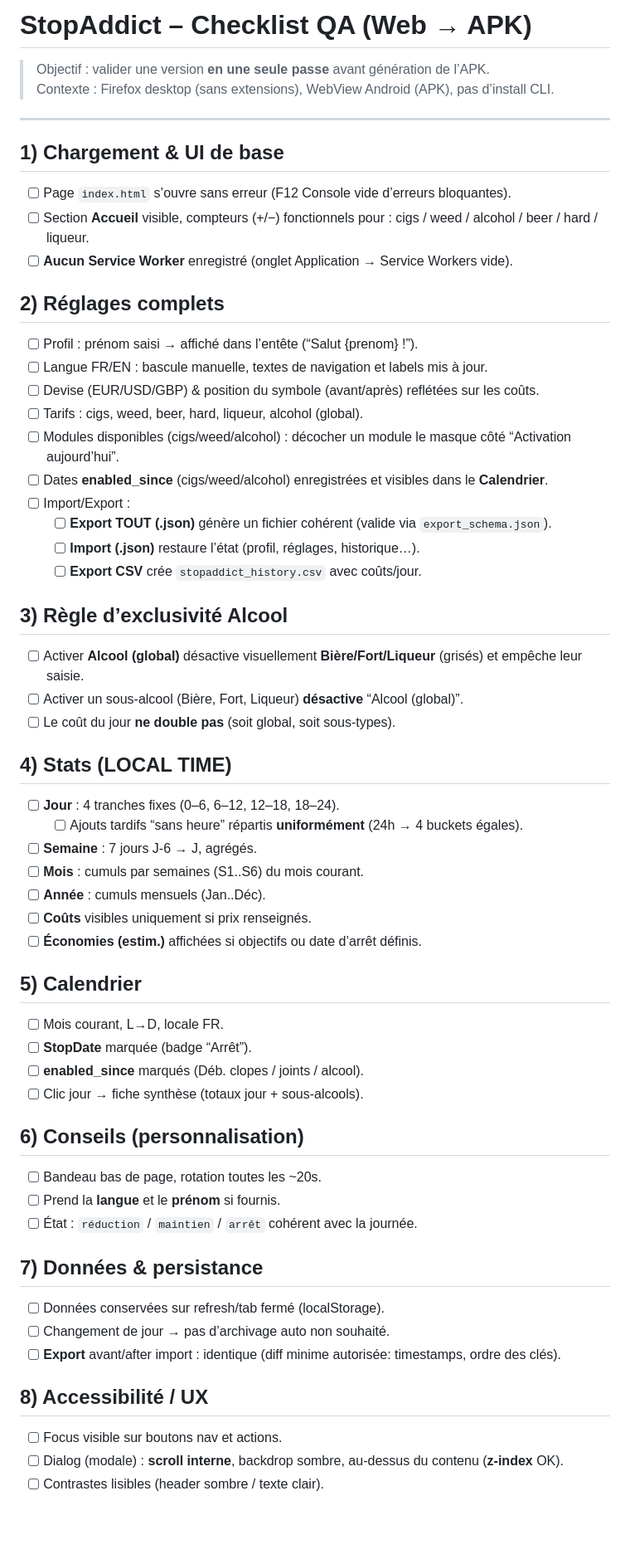
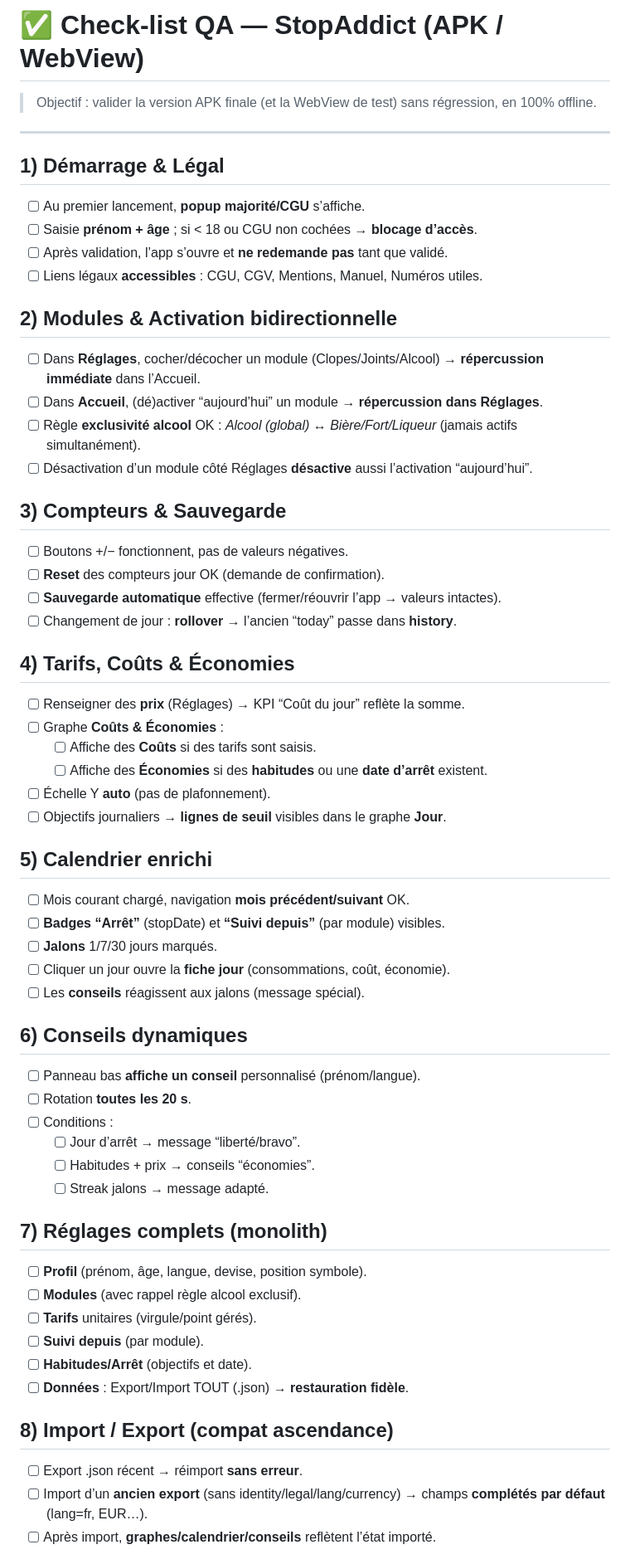
Before and after one commit to cyberzamalt/stopaddict, a Markdown page: docs/QA_APK_checklist.md, the part around one of its changes. Shown at 83% size. GitHub-like rendering; blank space fills up the shorter version.

Commit message:
Update QA_APK_checklist.md (#528)

```diff
--- a/docs/QA_APK_checklist.md
+++ b/docs/QA_APK_checklist.md
@@ -1,59 +1,60 @@
-# StopAddict – Checklist QA (Web → APK)
+# ✅ Check-list QA — StopAddict (APK / WebView)
 
-> Objectif : valider une version **en une seule passe** avant génération de l’APK.
-> Contexte : Firefox desktop (sans extensions), WebView Android (APK), pas d’install CLI.
+> Objectif : valider la version APK finale (et la WebView de test) sans régression, en 100% offline.
 
 ---
 
-## 1) Chargement & UI de base
-- [ ] Page `index.html` s’ouvre sans erreur (F12 Console vide d’erreurs bloquantes).
-- [ ] Section **Accueil** visible, compteurs (+/−) fonctionnels pour : cigs / weed / alcohol / beer / hard / liqueur.
-- [ ] **Aucun Service Worker** enregistré (onglet Application → Service Workers vide).
+## 1) Démarrage & Légal
+- [ ] Au premier lancement, **popup majorité/CGU** s’affiche.
+- [ ] Saisie **prénom + âge** ; si < 18 ou CGU non cochées → **blocage d’accès**.
+- [ ] Après validation, l’app s’ouvre et **ne redemande pas** tant que validé.
+- [ ] Liens légaux **accessibles** : CGU, CGV, Mentions, Manuel, Numéros utiles.
 
-## 2) Réglages complets
-- [ ] Profil : prénom saisi → affiché dans l’entête (“Salut {prenom} !”).
-- [ ] Langue FR/EN : bascule manuelle, textes de navigation et labels mis à jour.
-- [ ] Devise (EUR/USD/GBP) & position du symbole (avant/après) reflétées sur les coûts.
-- [ ] Tarifs : cigs, weed, beer, hard, liqueur, alcohol (global).
-- [ ] Modules disponibles (cigs/weed/alcohol) : décocher un module le masque côté “Activation aujourd’hui”.
-- [ ] Dates **enabled_since** (cigs/weed/alcohol) enregistrées et visibles dans le **Calendrier**.
-- [ ] Import/Export :
-  - [ ] **Export TOUT (.json)** génère un fichier cohérent (valide via `export_schema.json`).
-  - [ ] **Import (.json)** restaure l’état (profil, réglages, historique…).
-  - [ ] **Export CSV** crée `stopaddict_history.csv` avec coûts/jour.
+## 2) Modules & Activation bidirectionnelle
+- [ ] Dans **Réglages**, cocher/décocher un module (Clopes/Joints/Alcool) → **répercussion immédiate** dans l’Accueil.
+- [ ] Dans **Accueil**, (dé)activer “aujourd’hui” un module → **répercussion dans Réglages**.
+- [ ] Règle **exclusivité alcool** OK : *Alcool (global)* ↔ *Bière/Fort/Liqueur* (jamais actifs simultanément).
+- [ ] Désactivation d’un module côté Réglages **désactive** aussi l’activation “aujourd’hui”.
 
-## 3) Règle d’exclusivité Alcool
-- [ ] Activer **Alcool (global)** désactive visuellement **Bière/Fort/Liqueur** (grisés) et empêche leur saisie.
-- [ ] Activer un sous-alcool (Bière, Fort, Liqueur) **désactive** “Alcool (global)”.
-- [ ] Le coût du jour **ne double pas** (soit global, soit sous-types).
+## 3) Compteurs & Sauvegarde
+- [ ] Boutons +/− fonctionnent, pas de valeurs négatives.
+- [ ] **Reset** des compteurs jour OK (demande de confirmation).
+- [ ] **Sauvegarde automatique** effective (fermer/réouvrir l’app → valeurs intactes).
+- [ ] Changement de jour : **rollover** → l’ancien “today” passe dans **history**.
 
-## 4) Stats (LOCAL TIME)
-- [ ] **Jour** : 4 tranches fixes (0–6, 6–12, 12–18, 18–24).
-  - [ ] Ajouts tardifs “sans heure” répartis **uniformément** (24h → 4 buckets égales).
-- [ ] **Semaine** : 7 jours J-6 → J, agrégés.
-- [ ] **Mois** : cumuls par semaines (S1..S6) du mois courant.
-- [ ] **Année** : cumuls mensuels (Jan..Déc).
-- [ ] **Coûts** visibles uniquement si prix renseignés.
-- [ ] **Économies (estim.)** affichées si objectifs ou date d’arrêt définis.
+## 4) Tarifs, Coûts & Économies
+- [ ] Renseigner des **prix** (Réglages) → KPI “Coût du jour” reflète la somme.
+- [ ] Graphe **Coûts & Économies** :
+  - [ ] Affiche des **Coûts** si des tarifs sont saisis.
+  - [ ] Affiche des **Économies** si des **habitudes** ou une **date d’arrêt** existent.
+- [ ] Échelle Y **auto** (pas de plafonnement).
+- [ ] Objectifs journaliers → **lignes de seuil** visibles dans le graphe **Jour**.
 
-## 5) Calendrier
-- [ ] Mois courant, L→D, locale FR.
-- [ ] **StopDate** marquée (badge “Arrêt”).
-- [ ] **enabled_since** marqués (Déb. clopes / joints / alcool).
-- [ ] Clic jour → fiche synthèse (totaux jour + sous-alcools).
+## 5) Calendrier enrichi
+- [ ] Mois courant chargé, navigation **mois précédent/suivant** OK.
+- [ ] **Badges “Arrêt”** (stopDate) et **“Suivi depuis”** (par module) visibles.
+- [ ] **Jalons** 1/7/30 jours marqués.
+- [ ] Cliquer un jour ouvre la **fiche jour** (consommations, coût, économie).
+- [ ] Les **conseils** réagissent aux jalons (message spécial).
 
-## 6) Conseils (personnalisation)
-- [ ] Bandeau bas de page, rotation toutes les ~20s.
-- [ ] Prend la **langue** et le **prénom** si fournis.
-- [ ] État : `réduction` / `maintien` / `arrêt` cohérent avec la journée.
+## 6) Conseils dynamiques
+- [ ] Panneau bas **affiche un conseil** personnalisé (prénom/langue).
+- [ ] Rotation **toutes les 20 s**.
+- [ ] Conditions :
+  - [ ] Jour d’arrêt → message “liberté/bravo”.
+  - [ ] Habitudes + prix → conseils “économies”.
+  - [ ] Streak jalons → message adapté.
 
-## 7) Données & persistance
-- [ ] Données conservées sur refresh/tab fermé (localStorage).
-- [ ] Changement de jour → pas d’archivage auto non souhaité.
-- [ ] **Export** avant/after import : identique (diff minime autorisée: timestamps, ordre des clés).
+## 7) Réglages complets (monolith)
+- [ ] **Profil** (prénom, âge, langue, devise, position symbole).
+- [ ] **Modules** (avec rappel règle alcool exclusif).
+- [ ] **Tarifs** unitaires (virgule/point gérés).
+- [ ] **Suivi depuis** (par module).
+- [ ] **Habitudes/Arrêt** (objectifs et date).
+- [ ] **Données** : Export/Import TOUT (.json) → **restauration fidèle**.
 
-## 8) Accessibilité / UX
-- [ ] Focus visible sur boutons nav et actions.
-- [ ] Dialog (modale) : **scroll interne**, backdrop sombre, au-dessus du contenu (**z-index** OK).
-- [ ] Contrastes lisibles (header sombre / texte clair).
+## 8) Import / Export (compat ascendance)
+- [ ] Export .json récent → réimport **sans erreur**.
+- [ ] Import d’un **ancien export** (sans identity/legal/lang/currency) → champs **complétés par défaut** (lang=fr, EUR…).
+- [ ] Après import, **graphes/calendrier/conseils** reflètent l’état importé.
 
```
Also changed, not shown: other parts of docs/QA_APK_checklist.md (+24 -25 lines).
